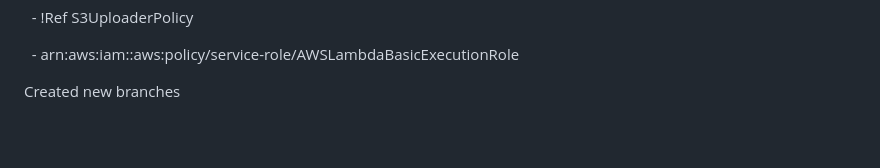
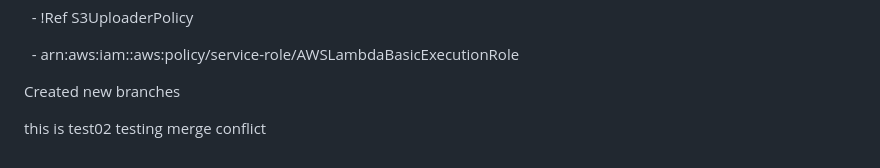
Before and after one commit to MoeNamini/week1-aws-s3-static, a Markdown page: README.md, the part around the change. Drawn GitHub-style; blank space fills up the shorter version.

Commit message:
test02 merge conflict

```diff
--- a/README.md
+++ b/README.md
@@ -252,3 +252,6 @@ Resources:
 
 
 Created new branches
+
+this is test02
+testing merge conflict
```
